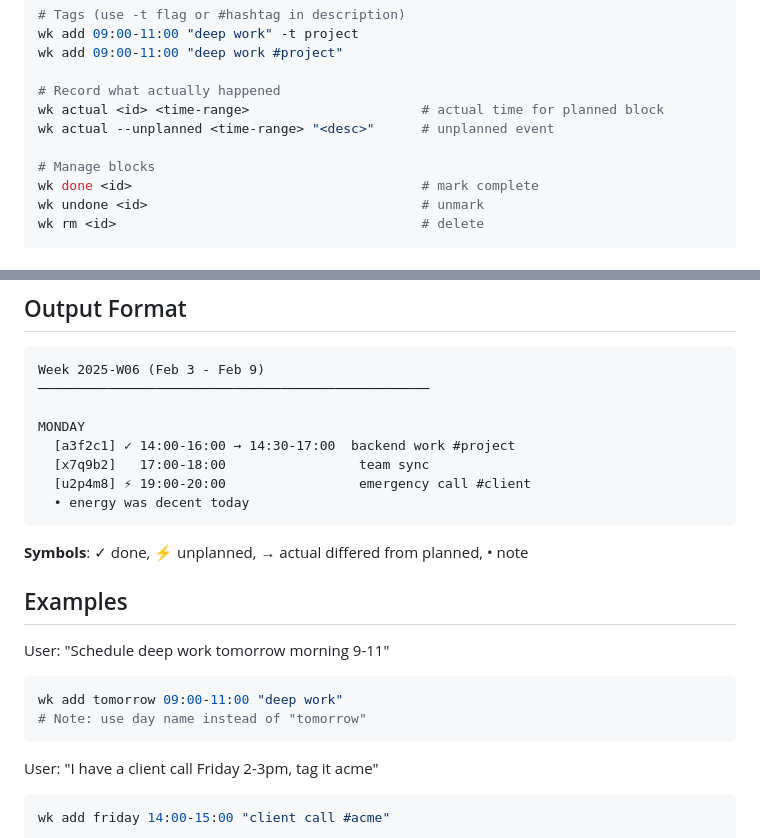
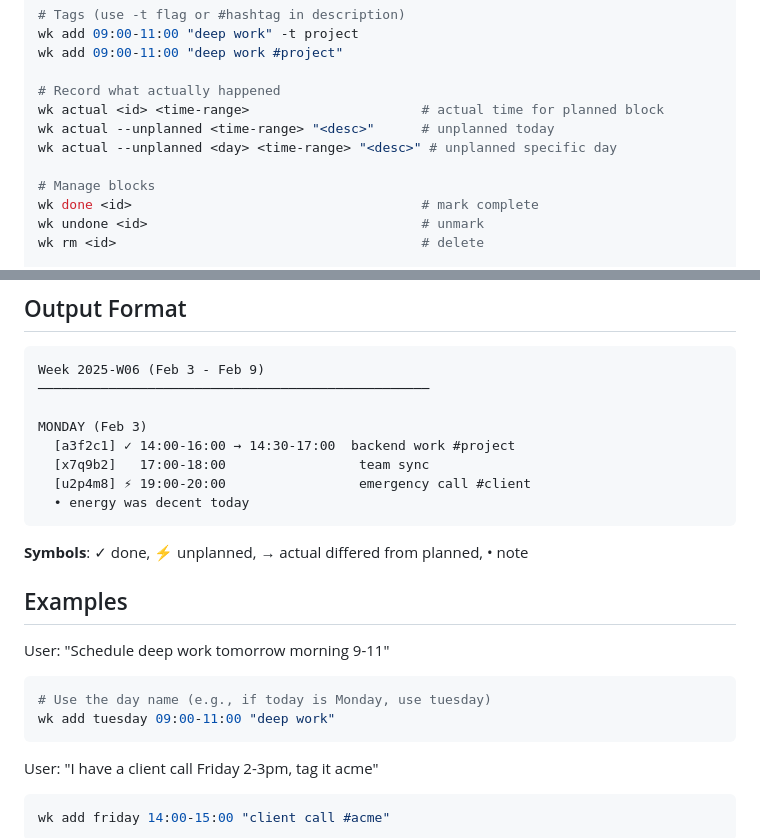
Before and after one commit to alrawas/wk, a Markdown page: skills/wk-planner.md, 2 parts joined by grey strips. Drawn GitHub-style.

Commit message:
Update skill docs to reflect current wk behavior
- Output format now shows date next to day name
- Document --unplanned optional day parameter
- Fix confusing "tomorrow" example

Co-Authored-By: Claude Opus 4.5 <noreply@anthropic.com>

````diff
--- a/skills/wk-planner.md
+++ b/skills/wk-planner.md
@@ -39,7 +39,8 @@ wk add 09:00-11:00 "deep work #project"
 
 # Record what actually happened
 wk actual <id> <time-range>                      # actual time for planned block
-wk actual --unplanned <time-range> "<desc>"      # unplanned event
+wk actual --unplanned <time-range> "<desc>"      # unplanned today
+wk actual --unplanned <day> <time-range> "<desc>" # unplanned specific day
 
 # Manage blocks
 wk done <id>                                     # mark complete
@@ -67,7 +68,7 @@ wk ls --week 2025-W06                            # specific week
 Week 2025-W06 (Feb 3 - Feb 9)
 ──────────────────────────────────────────────────
 
-MONDAY
+MONDAY (Feb 3)
   [a3f2c1] ✓ 14:00-16:00 → 14:30-17:00  backend work #project
   [x7q9b2]   17:00-18:00                 team sync
   [u2p4m8] ⚡ 19:00-20:00                 emergency call #client
@@ -80,8 +81,8 @@ MONDAY
 
 User: "Schedule deep work tomorrow morning 9-11"
 ```bash
-wk add tomorrow 09:00-11:00 "deep work"
-# Note: use day name instead of "tomorrow"
+# Use the day name (e.g., if today is Monday, use tuesday)
+wk add tuesday 09:00-11:00 "deep work"
 ```
 
 User: "I have a client call Friday 2-3pm, tag it acme"
````
